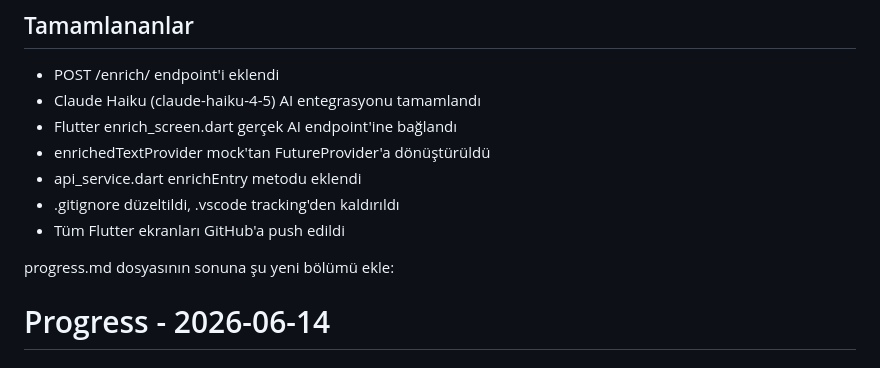
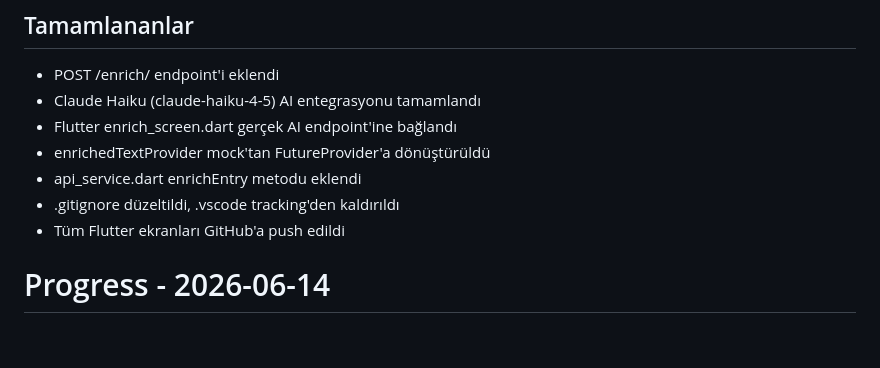
Before and after one commit to AbdullahSaitAvci/ai-gunluk, a Markdown page: prodocs/progress.md, the part around the change. Rendered like a GitHub page; blank space fills up the shorter version.

Commit message:
fix: progress.md içindeki hatalı satır silindi (#5)

```diff
--- a/prodocs/progress.md
+++ b/prodocs/progress.md
@@ -36,7 +36,7 @@
 - .gitignore düzeltildi, .vscode tracking'den kaldırıldı
 - Tüm Flutter ekranları GitHub'a push edildi
 
-progress.md dosyasının sonuna şu yeni bölümü ekle:
+
 
 # Progress - 2026-06-14
 
```
